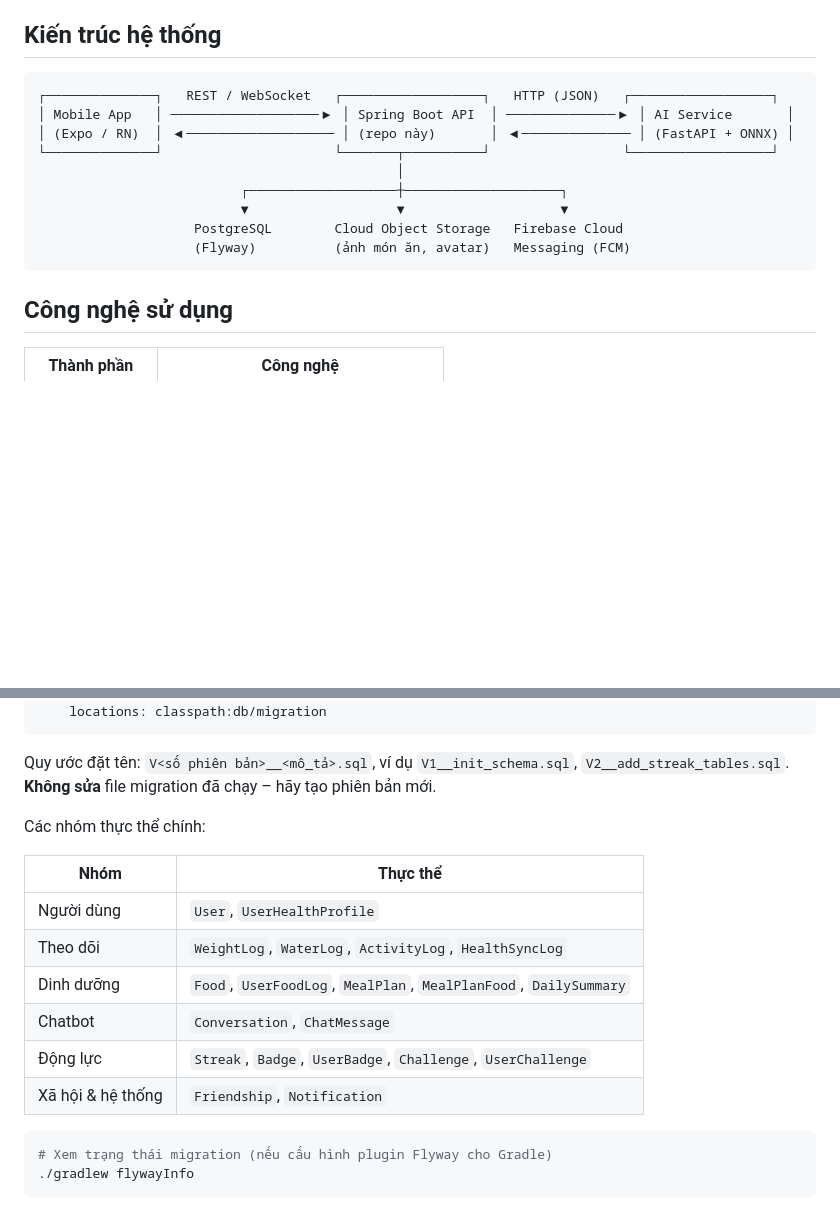
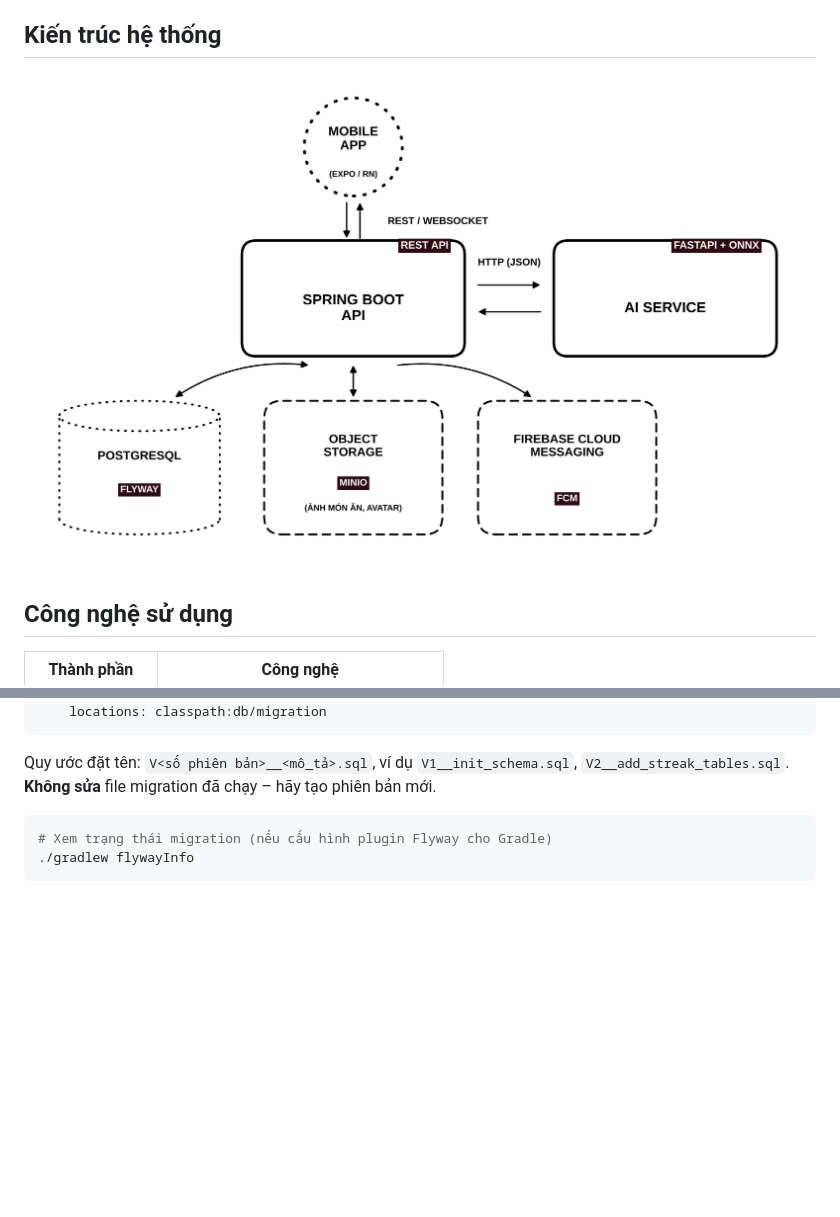
Before and after one commit to tranductrung04/kallo-backend, a Markdown page: README.md, 2 parts joined by grey strips. Rendered like a GitHub page; pictures changed too: docs/images/system-architecture.png (added); blank space fills up the shorter version.

````diff
--- a/README.md
+++ b/README.md
@@ -47,17 +47,7 @@ Repository này chứa **Backend chính** (Spring Boot). Các thành phần khá
 
 ## Kiến trúc hệ thống
 
-```
-┌──────────────┐   REST / WebSocket   ┌──────────────────┐   HTTP (JSON)   ┌──────────────────┐
-│ Mobile App   │ ───────────────────▶ │ Spring Boot API  │ ──────────────▶ │ AI Service       │
-│ (Expo / RN)  │ ◀─────────────────── │ (repo này)       │ ◀────────────── │ (FastAPI + ONNX) │
-└──────────────┘                      └───────┬──────────┘                 └──────────────────┘
-                                              │
-                          ┌───────────────────┼────────────────────┐
-                          ▼                   ▼                    ▼
-                    PostgreSQL        Cloud Object Storage   Firebase Cloud
-                    (Flyway)          (ảnh món ăn, avatar)   Messaging (FCM)
-```
+![System Architecture](docs/images/system-architecture.png)
 
 ## Công nghệ sử dụng
 
@@ -179,17 +169,6 @@ spring:
 Quy ước đặt tên: `V<số phiên bản>__<mô_tả>.sql`, ví dụ `V1__init_schema.sql`, `V2__add_streak_tables.sql`.
 **Không sửa** file migration đã chạy – hãy tạo phiên bản mới.
 
-Các nhóm thực thể chính:
-
-| Nhóm            | Thực thể                                                         |
-|-----------------|------------------------------------------------------------------|
-| Người dùng      | `User`, `UserHealthProfile`                                      |
-| Theo dõi        | `WeightLog`, `WaterLog`, `ActivityLog`, `HealthSyncLog`          |
-| Dinh dưỡng      | `Food`, `UserFoodLog`, `MealPlan`, `MealPlanFood`, `DailySummary`|
-| Chatbot         | `Conversation`, `ChatMessage`                                    |
-| Động lực        | `Streak`, `Badge`, `UserBadge`, `Challenge`, `UserChallenge`     |
-| Xã hội & hệ thống | `Friendship`, `Notification`                                   |
-
 ```bash
 # Xem trạng thái migration (nếu cấu hình plugin Flyway cho Gradle)
 ./gradlew flywayInfo
````
Also changed, not shown: 5 other files.
